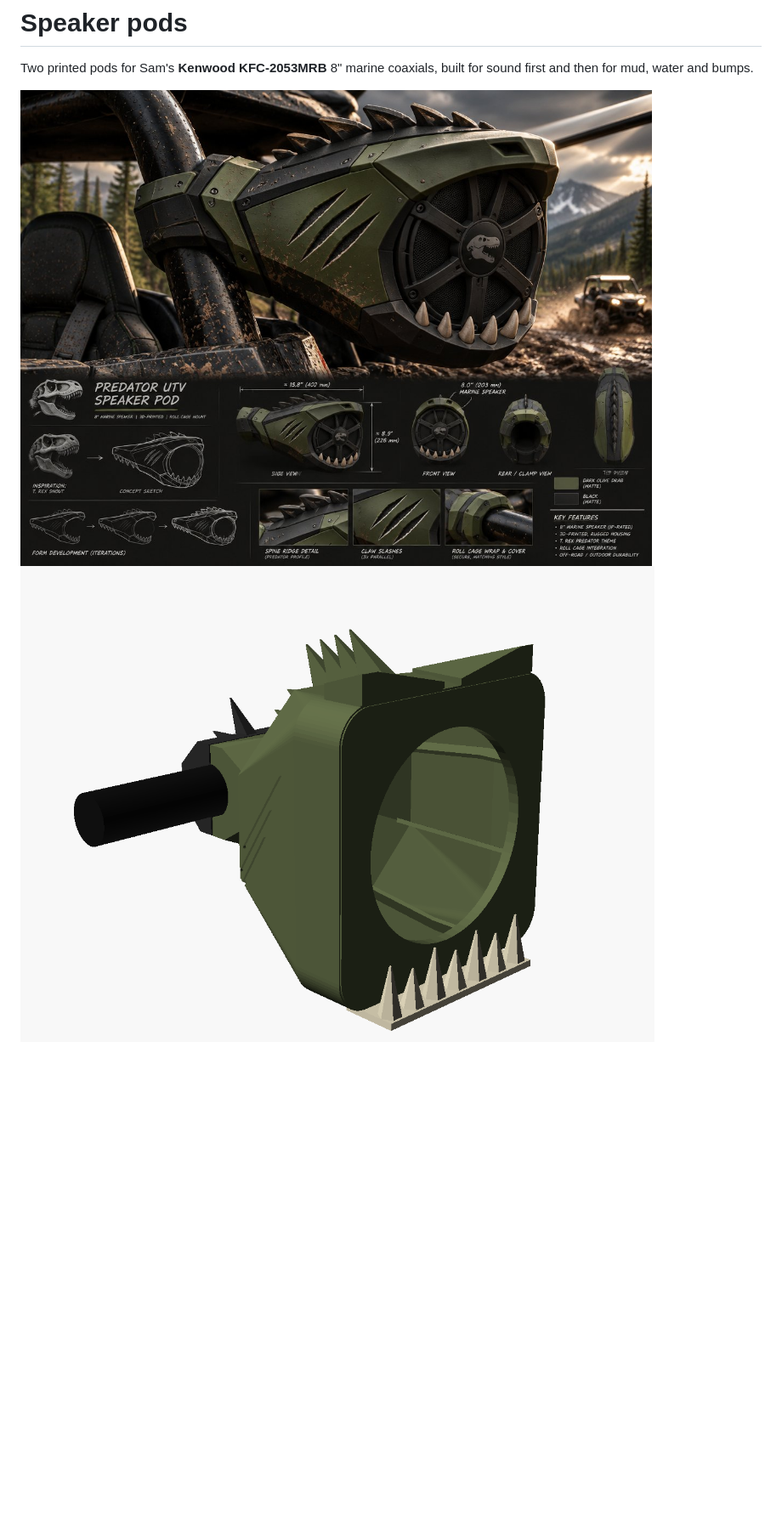
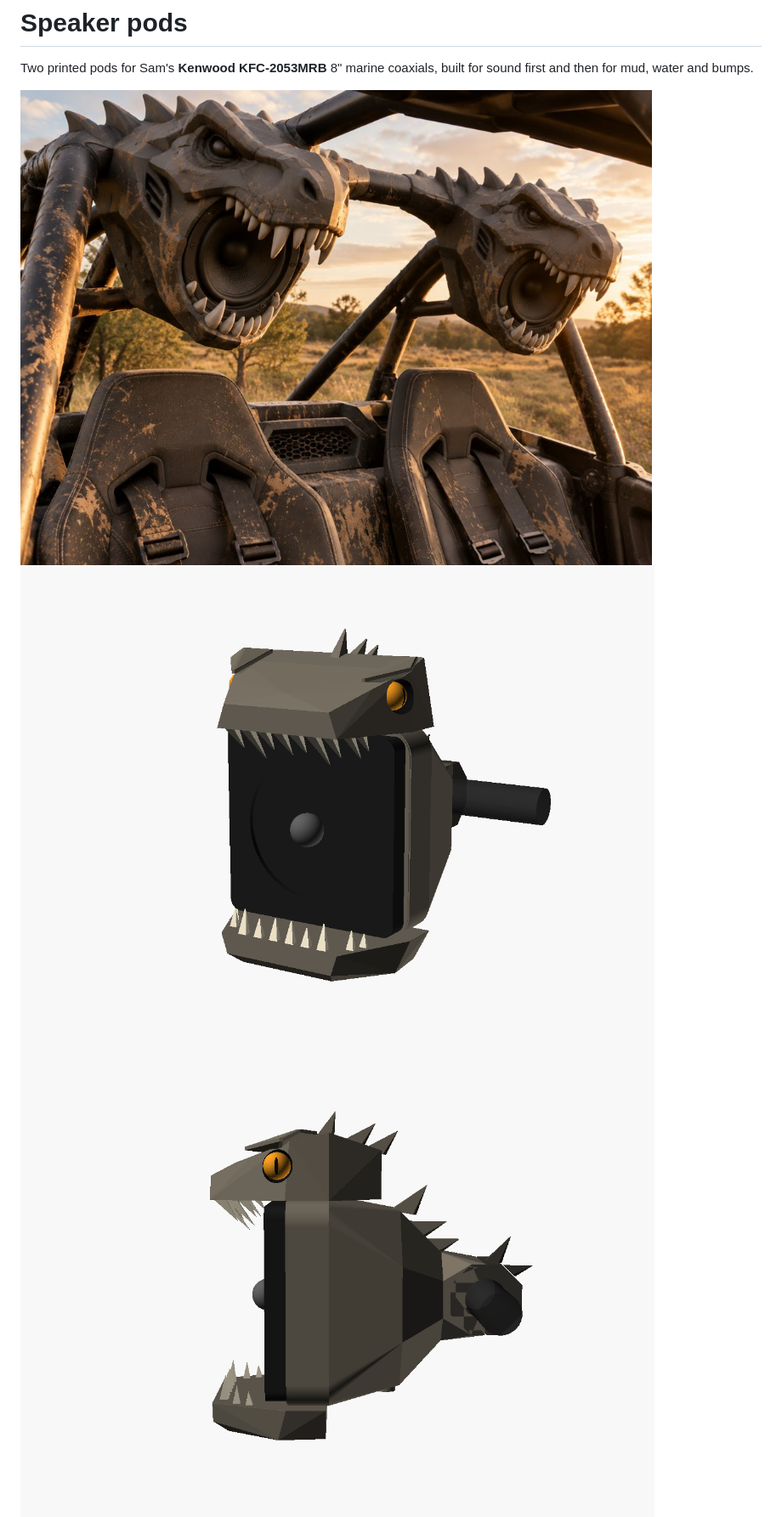
Before and after one commit to electrumnz/TERYXDACTL, a Markdown page: docs/speaker-pods.md, the part around one of its changes. Shown at 85% size. GitHub-like rendering; pictures changed too: cad/img/concepts/speaker-pod-concept.jpg, cad/img/speaker-pod-back.png, cad/img/speaker-pod-front.png; blank space fills up the shorter version.

```diff
--- a/docs/speaker-pods.md
+++ b/docs/speaker-pods.md
@@ -3,6 +3,7 @@
 Two printed pods for Sam's **Kenwood KFC-2053MRB** 8" marine coaxials, built for sound
 first and then for mud, water and bumps.
 
-![Concept (AI render, Higgsfield) the CAD is built from](../cad/img/concepts/speaker-pod-concept.jpg)
-![The CAD: armour body, spike ridge running onto the cage cover, brows, teeth](../cad/img/speaker-pod-front.png)
+![Concept 4 (AI render, Higgsfield) that Sam picked and the CAD is built from](../cad/img/concepts/speaker-pod-concept.jpg)
+![The CAD: T. rex head with the speaker in its open mouth](../cad/img/speaker-pod-front.png)
+![Side: snout, eye, upper and lower teeth, spikes down the back onto the cage](../cad/img/speaker-pod-side.png)
 ![Back: spikes carry on over the cover that wraps the tube](../cad/img/speaker-pod-back.png)
```
Also changed, not shown: other parts of docs/speaker-pods.md (+40 -13 lines), cad/README.md (+1 -1 lines), docs/pbtech-order.md (+5 -4 lines), 13 other files.
